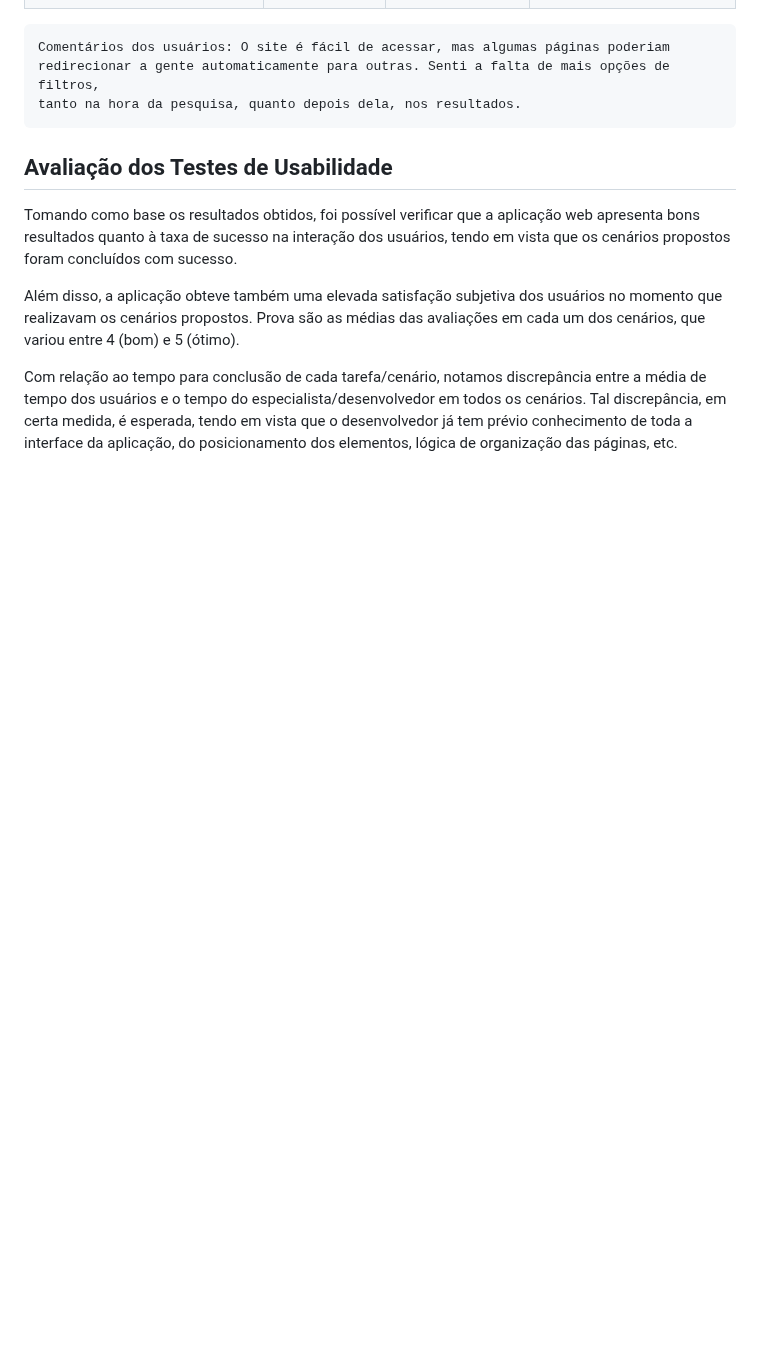
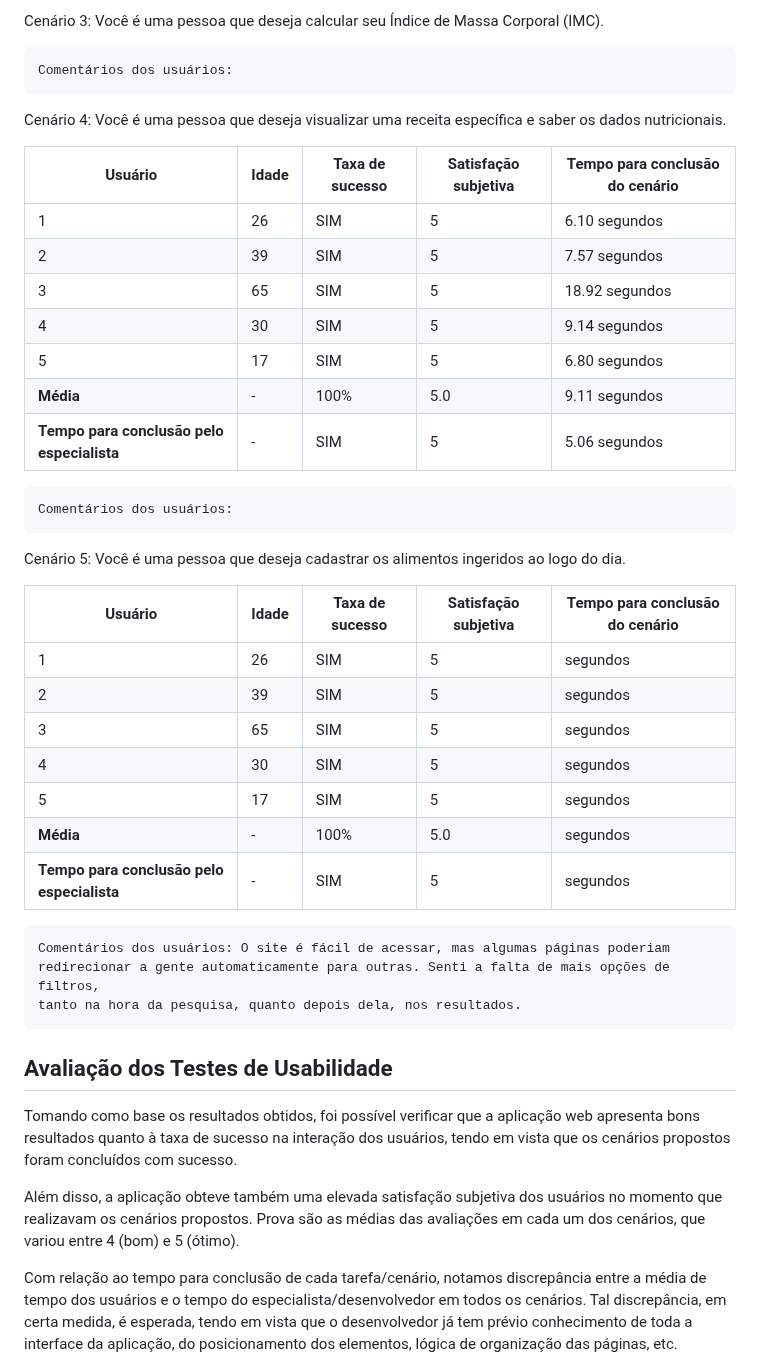
Before and after one commit to ICEI-PUC-Minas-PMV-SI/pmv-si-2023-1-e1-proj-web-t3-alimentacao_saudavel, a Markdown page: docs/tests.md, the part around one of its changes. Rendered like a GitHub page; blank space fills up the shorter version.

```diff
--- a/docs/tests.md
+++ b/docs/tests.md
@@ -275,10 +258,38 @@ Cenário 2: Você é uma pessoa que deseja comprar um smartphone até R$ 2.000,0
+Cenário 3: Você é uma pessoa que deseja calcular seu Índice de Massa Corporal (IMC).
+
+    Comentários dos usuários:
+
+Cenário 4: Você é uma pessoa que deseja visualizar uma receita específica e saber os dados nutricionais.
+
+| Usuário | Idade | Taxa de sucesso | Satisfação subjetiva | Tempo para conclusão do cenário |
+|---------|-------|-----------------|----------------------|---------------------------------|
+| 1       | 26    | SIM             | 5                    | 6.10 segundos                  |
+| 2       | 39    | SIM             | 5                    | 7.57 segundos                  |
+| 3       | 65    | SIM             | 5                    | 18.92 segundos                  |
+| 4       | 30    | SIM             | 5                    | 9.14 segundos                  |
+| 5       | 17    | SIM             | 5                    | 6.80 segundos                  |
+| **Média**     | -     | 100%           | 5.0                | 9.11 segundos                  |
+| **Tempo para conclusão pelo especialista** | -     | SIM | 5 | 5.06 segundos |
+
+
+
+    Comentários dos usuários:
+
+Cenário 5: Você é uma pessoa que deseja cadastrar os alimentos ingeridos ao logo do dia.
+
+| Usuário | Idade | Taxa de sucesso | Satisfação subjetiva | Tempo para conclusão do cenário |
+|---------|-------|-----------------|----------------------|---------------------------------|
+| 1       | 26    | SIM             | 5                    |  segundos                  |
+| 2       | 39    | SIM             | 5                    |  segundos                  |
+| 3       | 65    | SIM             | 5                    |  segundos                  |
+| 4       | 30    | SIM             | 5                    |  segundos                  |
+| 5       | 17    | SIM             | 5                    | segundos                  |
+| **Média**     | -     | 100%           | 5.0                |  segundos                  |
+| **Tempo para conclusão pelo especialista** | -     | SIM | 5 |  segundos |
 
     Comentários dos usuários: O site é fácil de acessar, mas algumas páginas poderiam
     redirecionar a gente automaticamente para outras. Senti a falta de mais opções de filtros,
     tanto na hora da pesquisa, quanto depois dela, nos resultados.
-
-
-
 
 ## Avaliação dos Testes de Usabilidade
 
```
Also changed, not shown: other parts of docs/tests.md (+32 -49 lines).
